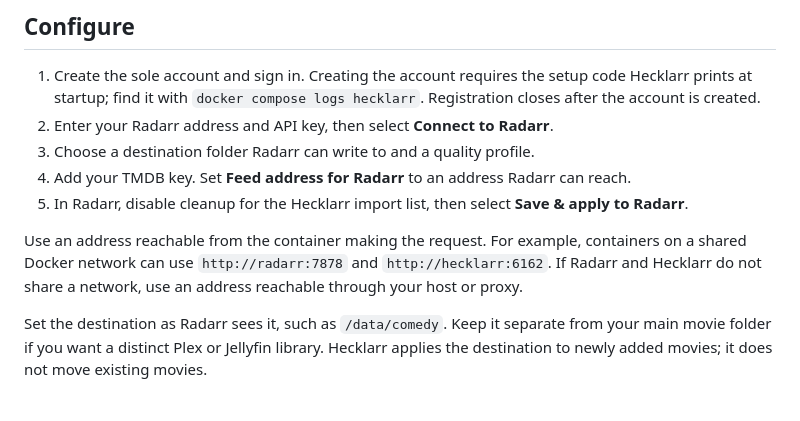
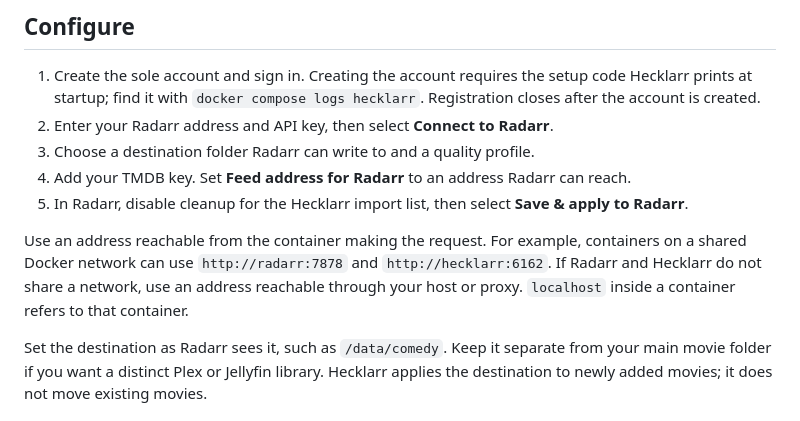
Before and after one commit to jordanade/Hecklarr, a Markdown page: README.md, the part around the change. Drawn GitHub-style.

Commit message:
Restore the README note about localhost inside containers
97e4a8e dropped the sentence and left trailing whitespace. Entering
localhost for Radarr or the feed address is a common setup mistake.

Co-Authored-By: Claude Opus 5.5 (1M context) <noreply@anthropic.com>
Claude-Session: https://claude.ai/code/session_0156neYeHJtXhg4ymehYrSvH

```diff
--- a/README.md
+++ b/README.md
@@ -31,7 +31,7 @@ Behind a reverse proxy, set `TRUSTED_PROXIES` in `compose.yaml` to the proxy's a
 4. Add your TMDB key. Set **Feed address for Radarr** to an address Radarr can reach.
 5. In Radarr, disable cleanup for the Hecklarr import list, then select **Save & apply to Radarr**.
 
-Use an address reachable from the container making the request. For example, containers on a shared Docker network can use `http://radarr:7878` and `http://hecklarr:6162`. If Radarr and Hecklarr do not share a network, use an address reachable through your host or proxy.
+Use an address reachable from the container making the request. For example, containers on a shared Docker network can use `http://radarr:7878` and `http://hecklarr:6162`. If Radarr and Hecklarr do not share a network, use an address reachable through your host or proxy. `localhost` inside a container refers to that container.
 
 Set the destination as Radarr sees it, such as `/data/comedy`. Keep it separate from your main movie folder if you want a distinct Plex or Jellyfin library. Hecklarr applies the destination to newly added movies; it does not move existing movies.
 
```
